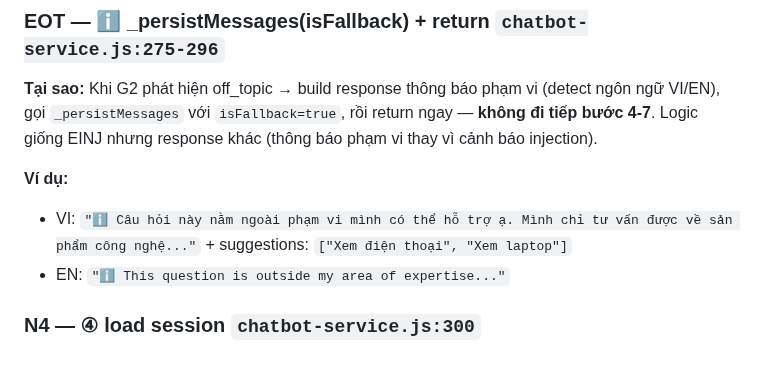
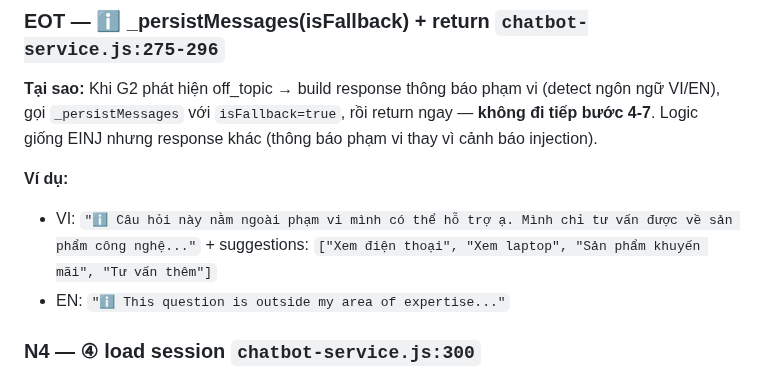
Before and after one commit to MinhThang1009/E-commerce-website, a Markdown page: backend/PIPELINE_TRACE_EXAMPLES.md, the part around the change. Drawn GitHub-style.

```diff
--- a/backend/PIPELINE_TRACE_EXAMPLES.md
+++ b/backend/PIPELINE_TRACE_EXAMPLES.md
@@ -137,7 +137,7 @@
 **Tại sao:** Khi G2 phát hiện off_topic → build response thông báo phạm vi (detect ngôn ngữ VI/EN), gọi `_persistMessages` với `isFallback=true`, rồi return ngay — **không đi tiếp bước 4-7**. Logic giống EINJ nhưng response khác (thông báo phạm vi thay vì cảnh báo injection).
 
 **Ví dụ:**
-- VI: `"ℹ️ Câu hỏi này nằm ngoài phạm vi mình có thể hỗ trợ ạ. Mình chỉ tư vấn được về sản phẩm công nghệ..."` + suggestions: `["Xem điện thoại", "Xem laptop"]`
+- VI: `"ℹ️ Câu hỏi này nằm ngoài phạm vi mình có thể hỗ trợ ạ. Mình chỉ tư vấn được về sản phẩm công nghệ..."` + suggestions: `["Xem điện thoại", "Xem laptop", "Sản phẩm khuyến mãi", "Tư vấn thêm"]`
 - EN: `"ℹ️ This question is outside my area of expertise..."`
 
 ### N4 — ④ load session `chatbot-service.js:300`
```
Also changed, not shown: backend/RAG_CHATBOT_PIPELINE.md (+41 -41 lines).
